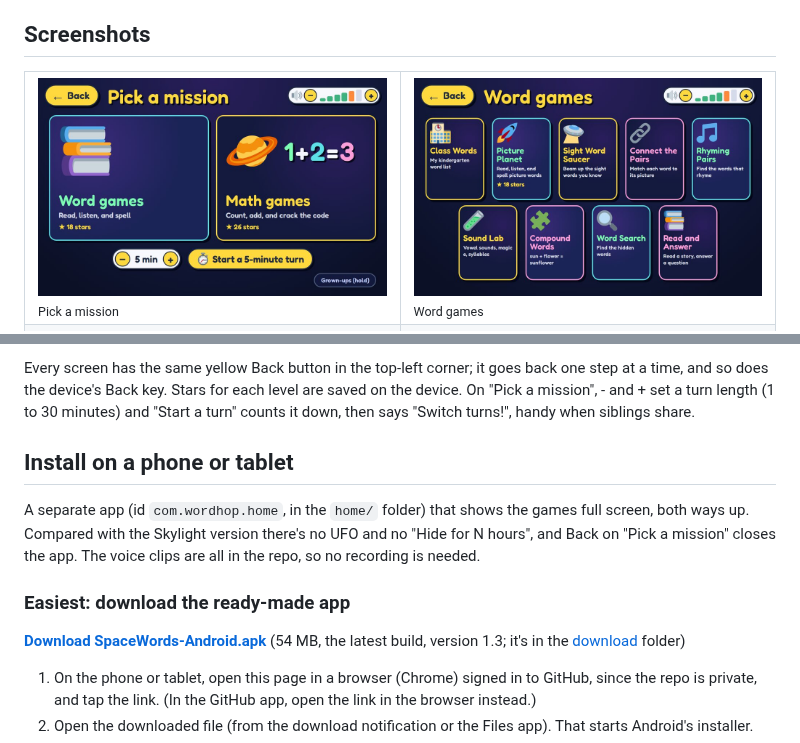
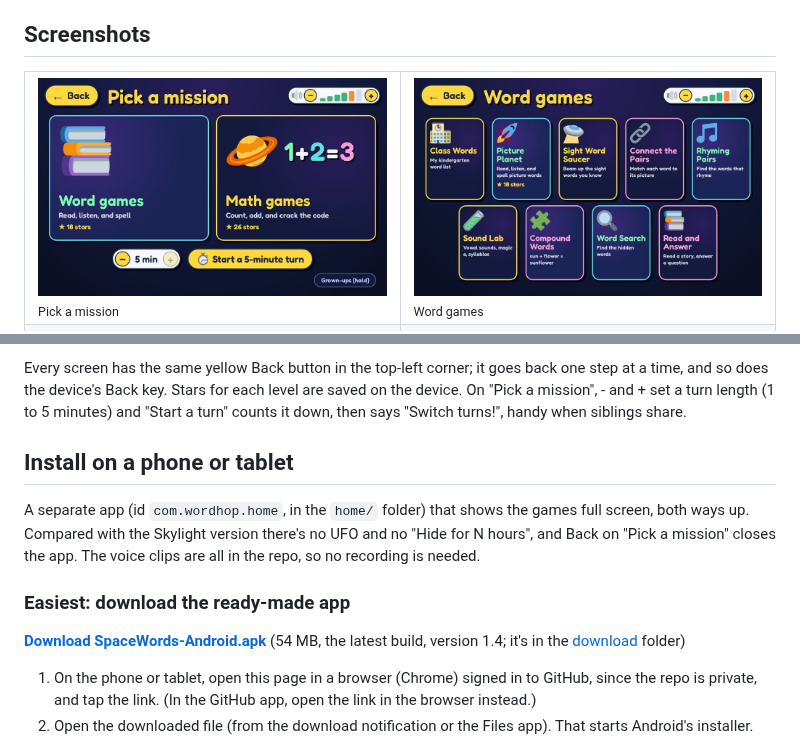
Before and after one commit to ControlFreakEv/SpaceWords, a Markdown page: README.md, 2 parts joined by grey strips. Drawn GitHub-style; pictures changed too: docs/screenshots/pick-a-mission.jpg.

```diff
--- a/README.md
+++ b/README.md
@@ -108,7 +108,7 @@ as a hint, like Peek, and costs the round's gold star.
 
 Every screen has the same yellow Back button in the top-left corner; it goes back one step at a
 time, and so does the device's Back key. Stars for each level are saved on the device. On
-"Pick a mission", - and + set a turn length (1 to 30 minutes) and "Start a turn" counts it down,
+"Pick a mission", - and + set a turn length (1 to 5 minutes) and "Start a turn" counts it down,
 then says "Switch turns!", handy when siblings share.
 
 ## Install on a phone or tablet
@@ -121,7 +121,7 @@ is needed.
 ### Easiest: download the ready-made app
 
 **[Download SpaceWords-Android.apk](https://github.com/ControlFreakEv/Skylight/raw/master/download/SpaceWords-Android.apk)**
-(54 MB, the latest build, version 1.3; it's in the [download](download) folder)
+(54 MB, the latest build, version 1.4; it's in the [download](download) folder)
 
 1. On the phone or tablet, open this page in a browser (Chrome) signed in to GitHub, since the
    repo is private, and tap the link. (In the GitHub app, open the link in the browser instead.)
```
Also changed, not shown: CLAUDE.md (+3 -3 lines), 4 other files.
